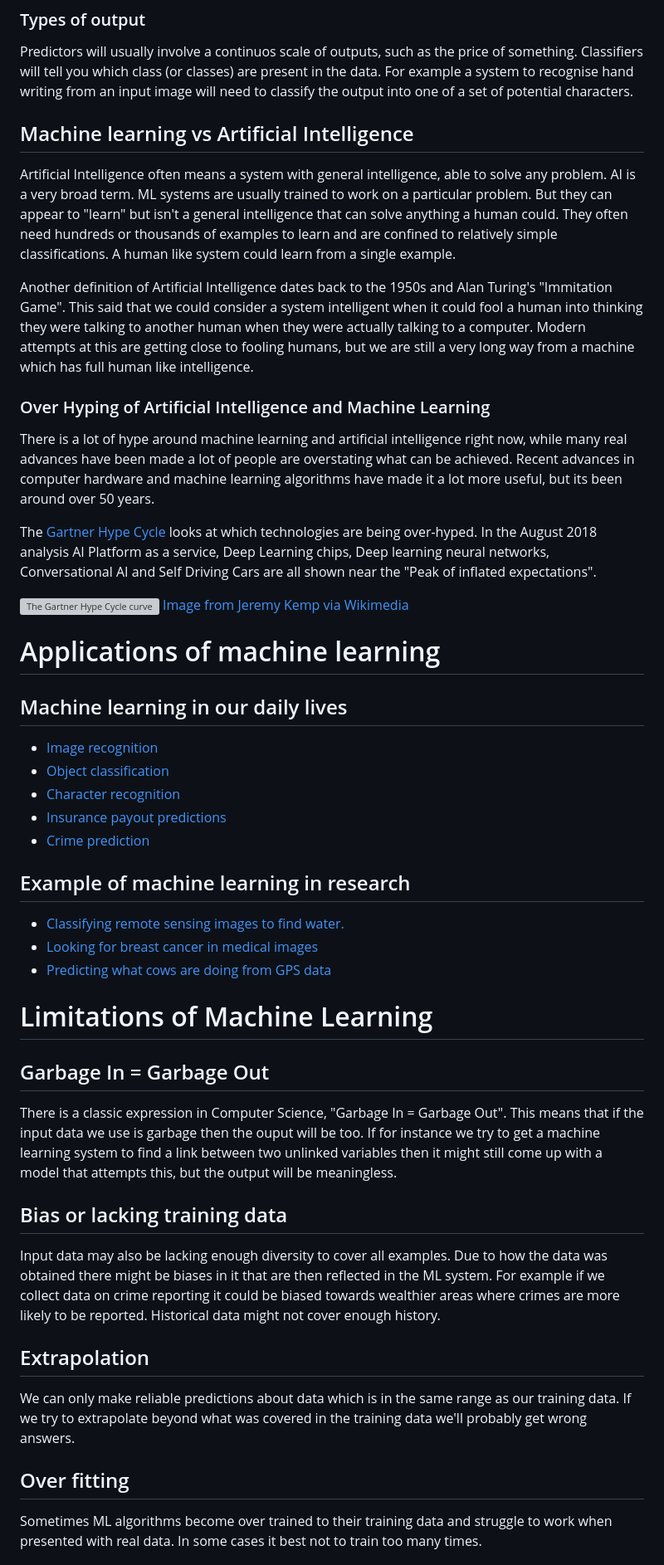
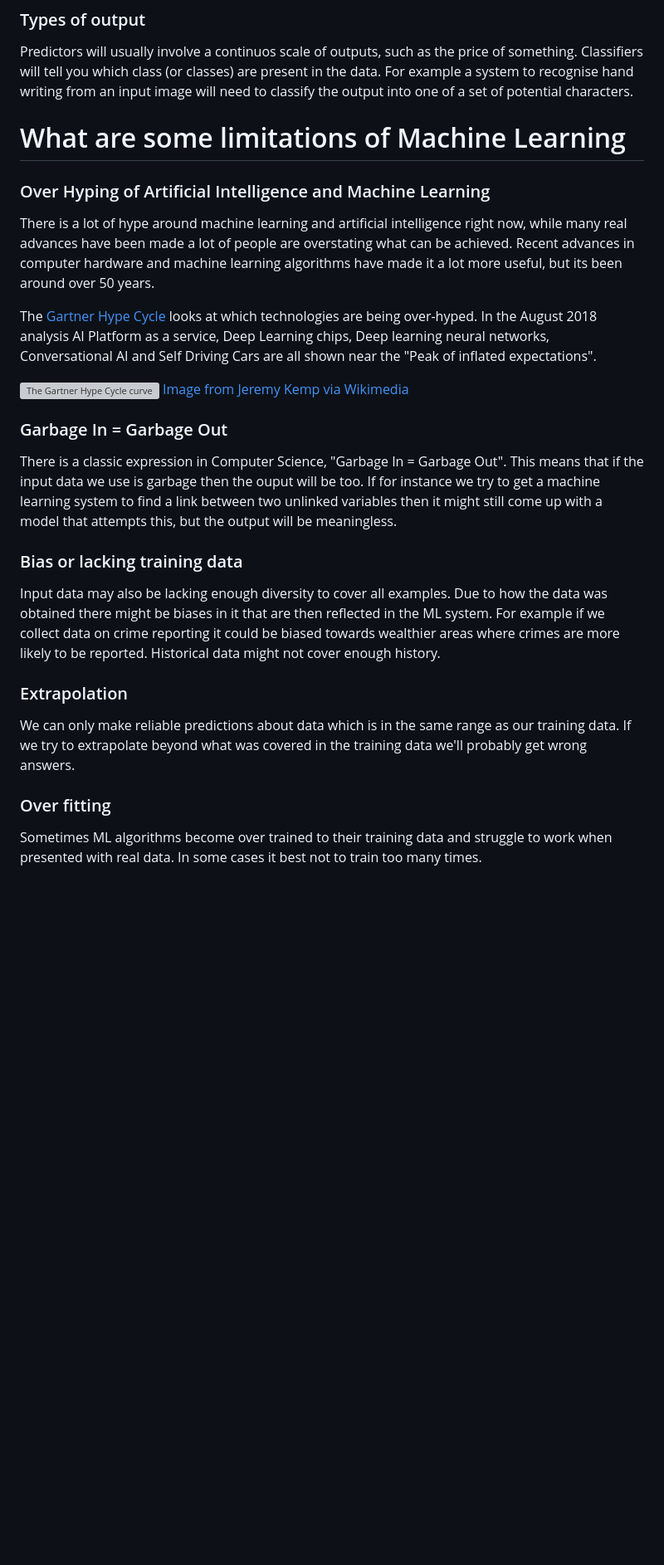
Before and after one commit to NOC-OI/machine-learning-novice-sklearn, a Markdown page: episodes/01-introduction.md, the part around one of its changes. Shown at 83% size. Drawn GitHub-style; blank space fills up the shorter version; grey boxes are pictures that could not be loaded.

```diff
--- a/episodes/01-introduction.md
+++ b/episodes/01-introduction.md
@@ -44,11 +83,8 @@ Some systems will do training as a one shot process which produces a model. Othe
 Predictors will usually involve a continuos scale of outputs, such as the price of something. Classifiers will tell you which class (or classes) are present in the data. For example a system to recognise hand writing from an input image will need to classify the output into one of a set of potential characters.
 
 
-## Machine learning vs Artificial Intelligence
 
-Artificial Intelligence often means a system with general intelligence, able to solve any problem. AI is a very broad term. ML systems are usually trained to work on a particular problem. But they can appear to "learn" but isn't a general intelligence that can solve anything a human could. They often need hundreds or thousands of examples to learn and are confined to relatively simple classifications. A human like system could learn from a single example.
-
-Another definition of Artificial Intelligence dates back to the 1950s and Alan Turing's "Immitation Game". This said that we could consider a system intelligent when it could fool a human into thinking they were talking to another human when they were actually talking to a computer. Modern attempts at this are getting close to fooling humans, but we are still a very long way from a machine which has full human like intelligence.
+# What are some limitations of Machine Learning
 
 ### Over Hyping of Artificial Intelligence and Machine Learning
 
@@ -59,39 +95,21 @@ The [Gartner Hype Cycle](https://www.gartner.com/en/research/methodologies/gartn
 ![The Gartner Hype Cycle curve](https://upload.wikimedia.org/wikipedia/commons/9/94/Gartner_Hype_Cycle.svg)
 [Image from Jeremy Kemp via Wikimedia](https://en.wikipedia.org/wiki/File:Gartner_Hype_Cycle.svg)
 
-# Applications of machine learning
-
-## Machine learning in our daily lives
-
- * [Image recognition](https://www.youtube.com/watch?v=eve8DkkVdhI)
- * [Object classification](https://www.youtube.com/watch?v=VOC3huqHrss)
- * [Character recognition](https://www.youtube.com/watch?v=ocB8uDYXtt0)
- * [Insurance payout predictions](https://www.youtube.com/watch?v=Q3vknDOy6Bs)
- * [Crime prediction](https://www.youtube.com/watch?v=7Ly7yAzLDjA)
 
 
-## Example of machine learning in research
- * [Classifying remote sensing images to find water.](https://pure.aber.ac.uk/portal/files/29140808/remotesensing_11_00593.pdf)
- * [Looking for breast cancer in medical images](https://pure.aber.ac.uk/portal/files/28421096/08003418.pdf)
- * [Predicting what cows are doing from GPS data](https://pure.aber.ac.uk/portal/files/6707587/JDS_DairyModel_Revised_2.docx)
-
-
-
-# Limitations of Machine Learning
-
-## Garbage In = Garbage Out
+### Garbage In = Garbage Out
 
 There is a classic expression in Computer Science, "Garbage In = Garbage Out". This means that if the input data we use is garbage then the ouput will be too. If for instance we try to get a machine learning system to find a link between two unlinked variables then it might still come up with a model that attempts this, but the output will be meaningless.
 
-## Bias or lacking training data
+### Bias or lacking training data
 
 Input data may also be lacking enough diversity to cover all examples. Due to how the data was obtained there might be biases in it that are then reflected in the ML system. For example if we collect data on crime reporting it could be biased towards wealthier areas where crimes are more likely to be reported. Historical data might not cover enough history.
 
-## Extrapolation
+### Extrapolation
 
 We can only make reliable predictions about data which is in the same range as our training data. If we try to extrapolate beyond what was covered in the training data we'll probably get wrong answers.
 
-## Over fitting
+### Over fitting
 
 Sometimes ML algorithms become over trained to their training data and struggle to work when presented with real data. In some cases it best not to train too many times.
 
```
Also changed, not shown: other parts of episodes/01-introduction.md (+51 -8 lines), fig/01_AI_ML_DL_differences.png (added), fig/ML_summary.jpg (added).
